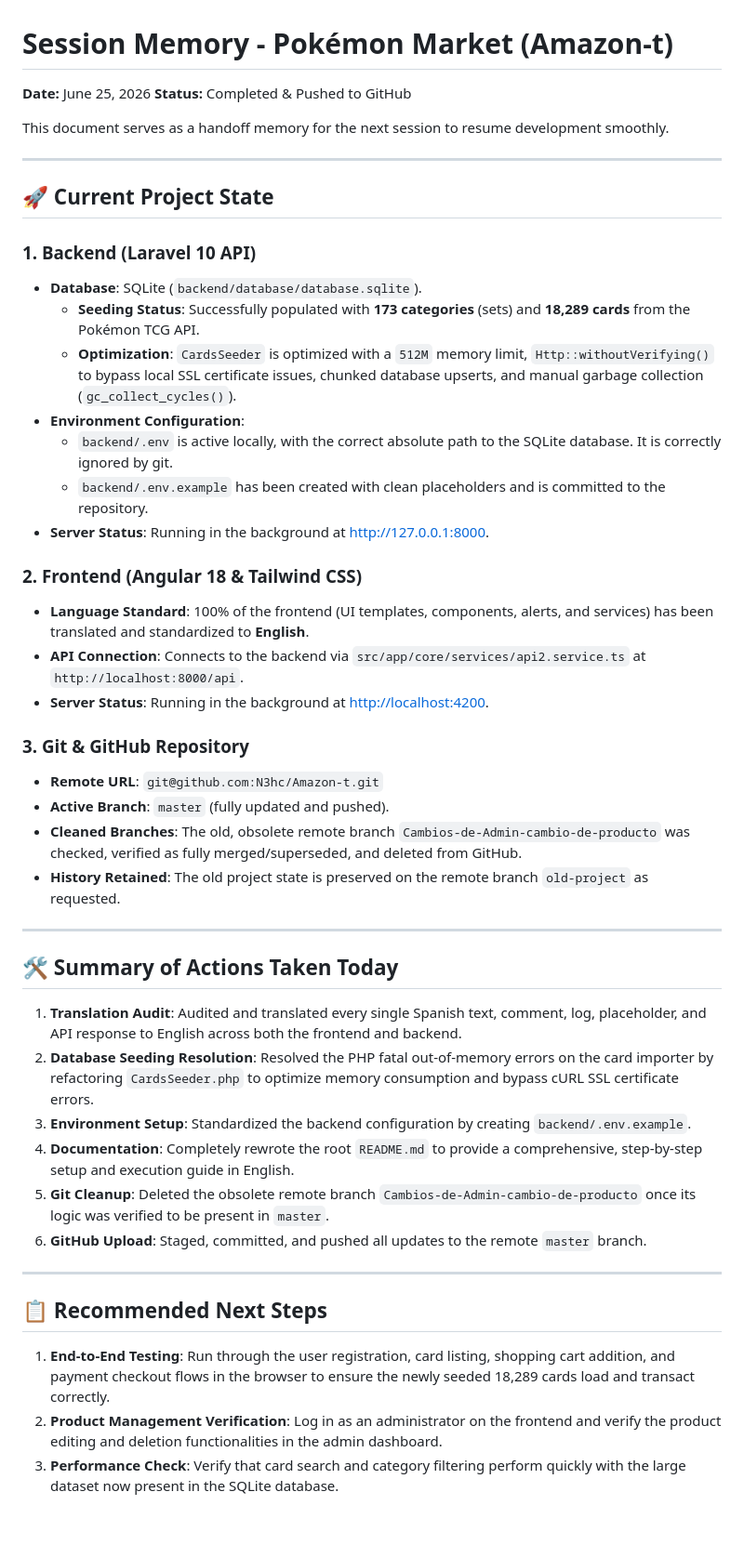
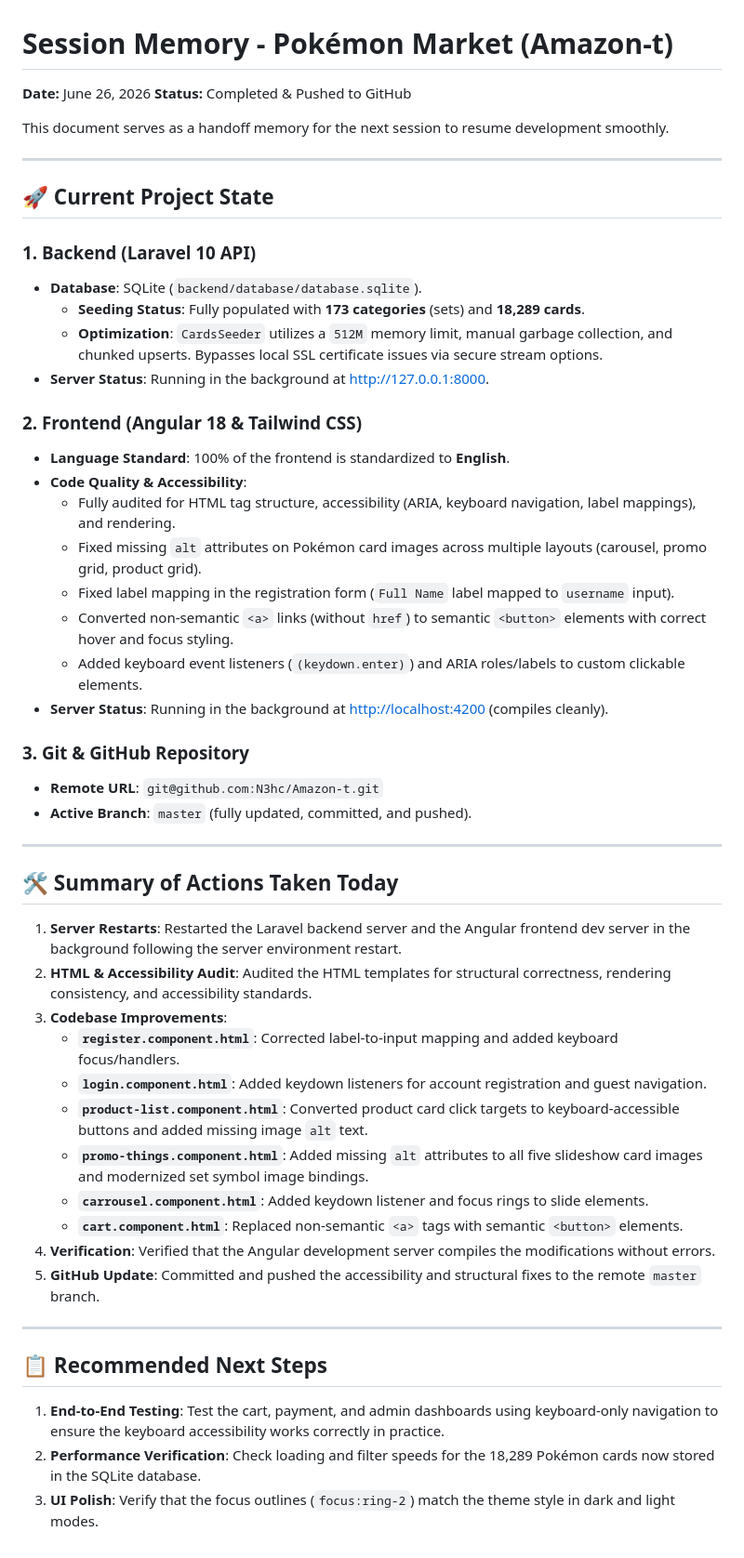
Before and after one commit to N3hc/Amazon-t, a Markdown page: memory.md, the part around the change. Shown at 93% size. Rendered like a GitHub page; blank space fills up the shorter version.

Commit message:
Update session memory.md with HTML structure and accessibility fixes

```diff
--- a/memory.md
+++ b/memory.md
@@ -1,5 +1,5 @@
 # Session Memory - Pokémon Market (Amazon-t)
-**Date:** June 25, 2026
+**Date:** June 26, 2026
 **Status:** Completed & Pushed to GitHub
 
 This document serves as a handoff memory for the next session to resume development smoothly.
@@ -10,39 +10,44 @@ This document serves as a handoff memory for the next session to resume developm
 
 ### 1. Backend (Laravel 10 API)
 *   **Database**: SQLite (`backend/database/database.sqlite`).
-    *   **Seeding Status**: Successfully populated with **173 categories** (sets) and **18,289 cards** from the Pokémon TCG API.
-    *   **Optimization**: `CardsSeeder` is optimized with a `512M` memory limit, `Http::withoutVerifying()` to bypass local SSL certificate issues, chunked database upserts, and manual garbage collection (`gc_collect_cycles()`).
-*   **Environment Configuration**:
-    *   `backend/.env` is active locally, with the correct absolute path to the SQLite database. It is correctly ignored by git.
-    *   `backend/.env.example` has been created with clean placeholders and is committed to the repository.
+    *   **Seeding Status**: Fully populated with **173 categories** (sets) and **18,289 cards**.
+    *   **Optimization**: `CardsSeeder` utilizes a `512M` memory limit, manual garbage collection, and chunked upserts. Bypasses local SSL certificate issues via secure stream options.
 *   **Server Status**: Running in the background at [http://127.0.0.1:8000](http://127.0.0.1:8000).
 
 ### 2. Frontend (Angular 18 & Tailwind CSS)
-*   **Language Standard**: 100% of the frontend (UI templates, components, alerts, and services) has been translated and standardized to **English**.
-*   **API Connection**: Connects to the backend via `src/app/core/services/api2.service.ts` at `http://localhost:8000/api`.
-*   **Server Status**: Running in the background at [http://localhost:4200](http://localhost:4200).
+*   **Language Standard**: 100% of the frontend is standardized to **English**.
+*   **Code Quality & Accessibility**:
+    *   Fully audited for HTML tag structure, accessibility (ARIA, keyboard navigation, label mappings), and rendering.
+    *   Fixed missing `alt` attributes on Pokémon card images across multiple layouts (carousel, promo grid, product grid).
+    *   Fixed label mapping in the registration form (`Full Name` label mapped to `username` input).
+    *   Converted non-semantic `<a>` links (without `href`) to semantic `<button>` elements with correct hover and focus styling.
+    *   Added keyboard event listeners (`(keydown.enter)`) and ARIA roles/labels to custom clickable elements.
+*   **Server Status**: Running in the background at [http://localhost:4200](http://localhost:4200) (compiles cleanly).
 
 ### 3. Git & GitHub Repository
 *   **Remote URL**: `git@github.com:N3hc/Amazon-t.git`
-*   **Active Branch**: `master` (fully updated and pushed).
-*   **Cleaned Branches**: The old, obsolete remote branch `Cambios-de-Admin-cambio-de-producto` was checked, verified as fully merged/superseded, and deleted from GitHub.
-*   **History Retained**: The old project state is preserved on the remote branch `old-project` as requested.
+*   **Active Branch**: `master` (fully updated, committed, and pushed).
 
 ---
 
 ## 🛠️ Summary of Actions Taken Today
 
-1.  **Translation Audit**: Audited and translated every single Spanish text, comment, log, placeholder, and API response to English across both the frontend and backend.
-2.  **Database Seeding Resolution**: Resolved the PHP fatal out-of-memory errors on the card importer by refactoring `CardsSeeder.php` to optimize memory consumption and bypass cURL SSL certificate errors.
-3.  **Environment Setup**: Standardized the backend configuration by creating `backend/.env.example`.
-4.  **Documentation**: Completely rewrote the root `README.md` to provide a comprehensive, step-by-step setup and execution guide in English.
-5.  **Git Cleanup**: Deleted the obsolete remote branch `Cambios-de-Admin-cambio-de-producto` once its logic was verified to be present in `master`.
-6.  **GitHub Upload**: Staged, committed, and pushed all updates to the remote `master` branch.
+1.  **Server Restarts**: Restarted the Laravel backend server and the Angular frontend dev server in the background following the server environment restart.
+2.  **HTML & Accessibility Audit**: Audited the HTML templates for structural correctness, rendering consistency, and accessibility standards.
+3.  **Codebase Improvements**:
+    *   **`register.component.html`**: Corrected label-to-input mapping and added keyboard focus/handlers.
+    *   **`login.component.html`**: Added keydown listeners for account registration and guest navigation.
+    *   **`product-list.component.html`**: Converted product card click targets to keyboard-accessible buttons and added missing image `alt` text.
+    *   **`promo-things.component.html`**: Added missing `alt` attributes to all five slideshow card images and modernized set symbol image bindings.
+    *   **`carrousel.component.html`**: Added keydown listener and focus rings to slide elements.
+    *   **`cart.component.html`**: Replaced non-semantic `<a>` tags with semantic `<button>` elements.
+4.  **Verification**: Verified that the Angular development server compiles the modifications without errors.
+5.  **GitHub Update**: Committed and pushed the accessibility and structural fixes to the remote `master` branch.
 
 ---
 
 ## 📋 Recommended Next Steps
 
-1.  **End-to-End Testing**: Run through the user registration, card listing, shopping cart addition, and payment checkout flows in the browser to ensure the newly seeded 18,289 cards load and transact correctly.
-2.  **Product Management Verification**: Log in as an administrator on the frontend and verify the product editing and deletion functionalities in the admin dashboard.
-3.  **Performance Check**: Verify that card search and category filtering perform quickly with the large dataset now present in the SQLite database.
+1.  **End-to-End Testing**: Test the cart, payment, and admin dashboards using keyboard-only navigation to ensure the keyboard accessibility works correctly in practice.
+2.  **Performance Verification**: Check loading and filter speeds for the 18,289 Pokémon cards now stored in the SQLite database.
+3.  **UI Polish**: Verify that the focus outlines (`focus:ring-2`) match the theme style in dark and light modes.
```
